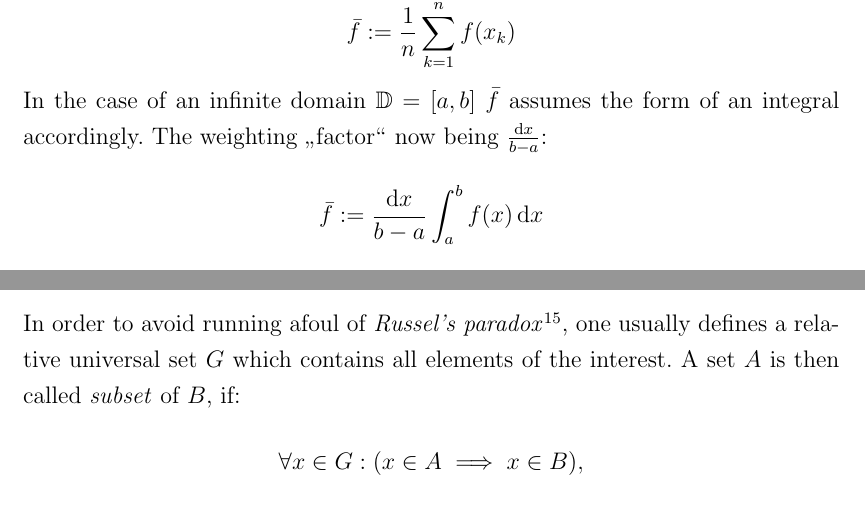
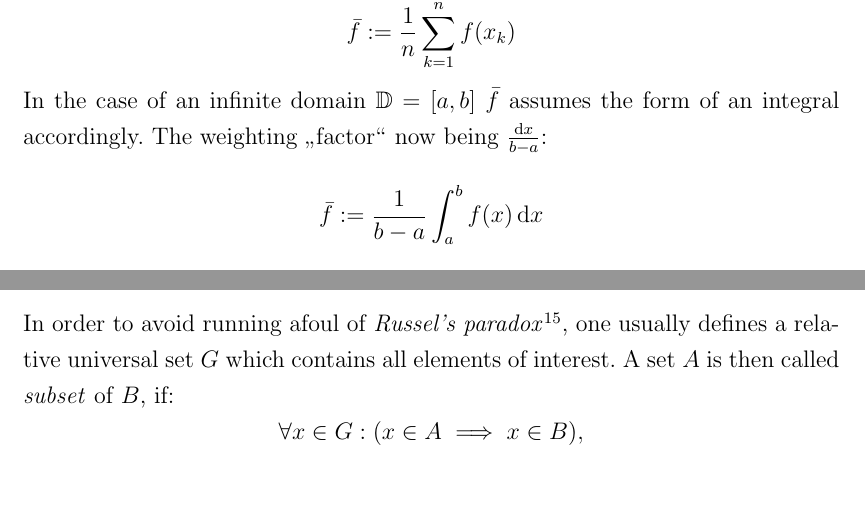
Before and after one commit to AlexanderRitz/Probability_theory_lecture_material, a LaTeX document (Skript/Probability_Theory_short.tex): two parts of pages 7 and 10 of 13, joined at a grey line, cut so that both start at the same text. Compiled offline with pdfLaTeX.

Commit message:
Fixed mistake in mean value function and typo in set theory chapter.

```diff
--- a/Skript/Probability_Theory_short.tex
+++ b/Skript/Probability_Theory_short.tex
@@ -185,7 +185,7 @@ For a deterministic function $F: \mathbb{D} \to \mathbb{R}$ with a finite domain
 \]
 In the case of an infinite domain $\mathbb{D} = \left[ a, b \right]$ $\bar{f}$ assumes the form of an integral accordingly. The weighting \glqq factor\grqq \ now being $\frac{\diff x}{b - a}$:
 \[
-\bar{f} := \frac{\diff x}{b - a} \int_a^b f(x) \diff x
+\bar{f} := \frac{1}{b - a} \int_a^b f(x) \diff x
 \]
 Appropriating this concept in the stochastic case by replacing the relative frequency with the probability of a particular value being assumed, $P(\{z < X \leq z + \diff z\}) = F_X(z + \diff z) - F_X (z) = \diff F_X(z)$, gives
 \[
@@ -264,7 +264,7 @@ It is important to note that the set $\{ a\}$, meaning the set containg nothing
 
 A non-empty set is called \textit{finite}, if it contains only finitely many elements; $\mid M\mid$ denoting the number of elements.
 
-In order to avoid running afoul of \textit{Russel's paradox}\footnote{In German called \glqq Russelsche Antimonie\grqq.}, one usually defines a relative universal set $G$ which contains all elements of the interest. A set  $A$ is then called \textit{subset} of $B$, if:
+In order to avoid running afoul of \textit{Russel's paradox}\footnote{In German called \glqq Russelsche Antimonie\grqq.}, one usually defines a relative universal set $G$ which contains all elements of interest. A set  $A$ is then called \textit{subset} of $B$, if:
 \[
 \forall x \in G : (x \in A \implies x \in B),
 \]
```
Also changed, not shown: Skript/Probability_Theory_short.pdf, 2 other files.
